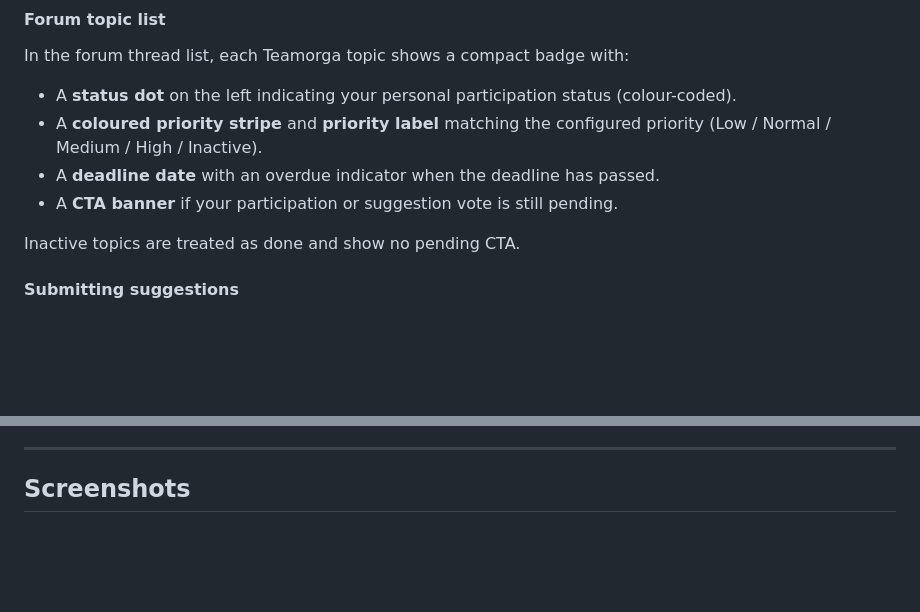
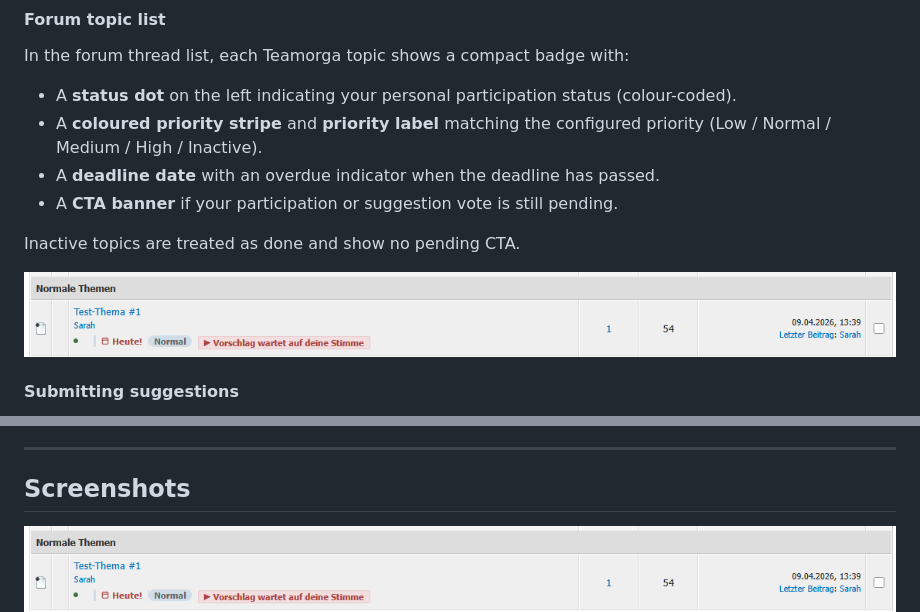
Before and after one commit to pand0rica/mybb-teamorga, a Markdown page: README.md, 2 parts joined by grey strips. Drawn GitHub-style; pictures changed too: docs/screenshots/forumdisplay.png (added), docs/screenshots/thread-panel.png (added); blank space fills up the shorter version.

Commit message:
Adds forum screenshots to documentation
Enhances user documentation with illustrative screenshots to improve clarity and ease onboarding. Visual references help users understand forum features and workflows more quickly.

```diff
--- a/README.md
+++ b/README.md
@@ -81,6 +81,8 @@ In the forum thread list, each Teamorga topic shows a compact badge with:
 
 Inactive topics are treated as done and show no pending CTA.
 
+![Forum topic list](docs/screenshots/forumdisplay.png)
+
 #### Submitting suggestions
 
 1. Click **Reply** in the Teamorga thread.
@@ -126,6 +128,7 @@ The forum index shows alerts for:
 
 ## Screenshots
 
+![Forum topic list](docs/screenshots/forumdisplay.png)
 ![Thread panel](docs/screenshots/thread-panel.png)
 ![Suggestion voting](docs/screenshots/suggestion-voting.png)
 
```
Also changed, not shown: docs/screenshots/add-to-teamorga.png (added), docs/screenshots/index-alerts.png (added), docs/screenshots/suggestion-voting.png (added).
